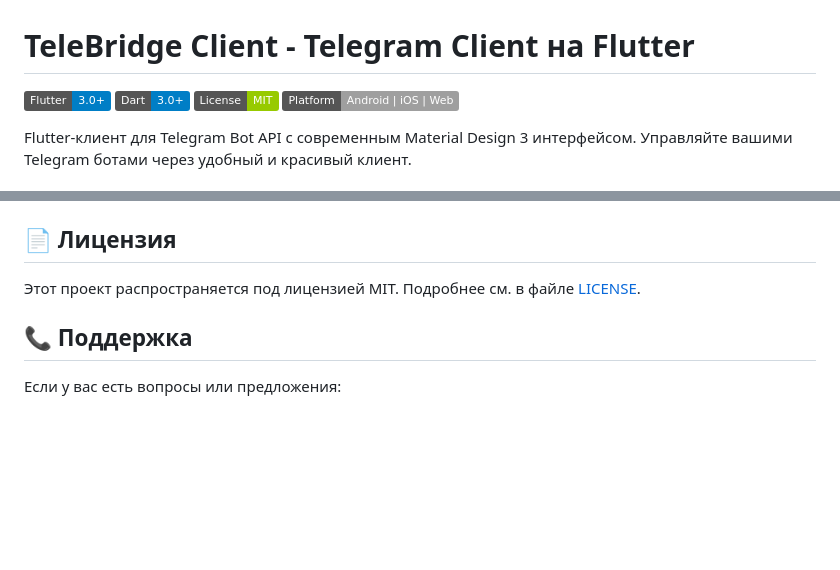
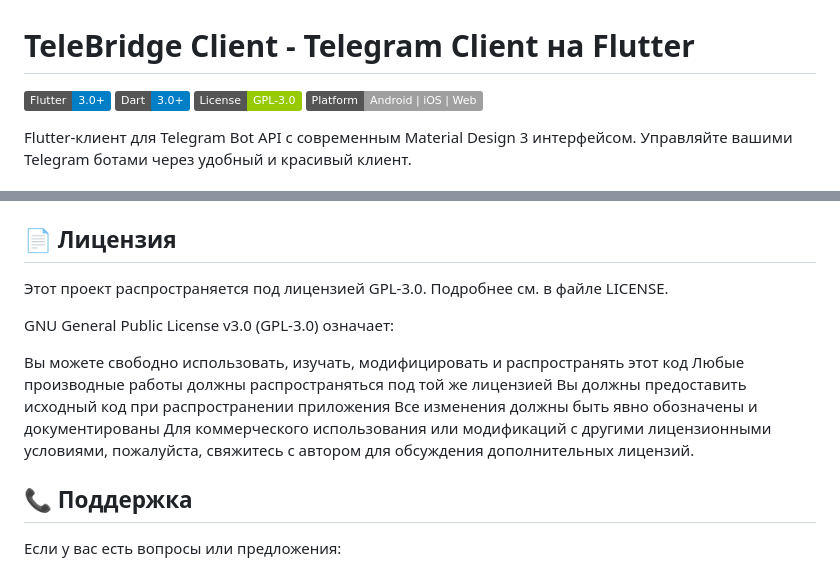
Before and after one commit to MaxGog/TeleBridge-Client, a Markdown page: README.md, 2 parts joined by grey strips. Drawn GitHub-style; badges without logos; blank space fills up the shorter version.

Commit message:
Обновление лицензии

```diff
--- a/README.md
+++ b/README.md
@@ -2,7 +2,7 @@
 
 ![Flutter](https://img.shields.io/badge/Flutter-3.0%2B-blue?logo=flutter)
 ![Dart](https://img.shields.io/badge/Dart-3.0%2B-blue?logo=dart)
-![License](https://img.shields.io/badge/License-MIT-green)
+![License](https://img.shields.io/badge/License-GPL--3.0-green)
 ![Platform](https://img.shields.io/badge/Platform-Android%20%7C%20iOS%20%7C%20Web-lightgrey)
 
 Flutter-клиент для Telegram Bot API с современным Material Design 3 интерфейсом. Управляйте вашими Telegram ботами через удобный и красивый клиент.
@@ -281,7 +281,15 @@ flutter build apk --release
 
 ## 📄 Лицензия
 
-Этот проект распространяется под лицензией MIT. Подробнее см. в файле [LICENSE](LICENSE).
+Этот проект распространяется под лицензией GPL-3.0. Подробнее см. в файле LICENSE.
+
+GNU General Public License v3.0 (GPL-3.0) означает:
+
+Вы можете свободно использовать, изучать, модифицировать и распространять этот код
+Любые производные работы должны распространяться под той же лицензией
+Вы должны предоставить исходный код при распространении приложения
+Все изменения должны быть явно обозначены и документированы
+Для коммерческого использования или модификаций с другими лицензионными условиями, пожалуйста, свяжитесь с автором для обсуждения дополнительных лицензий.
 
 ## 📞 Поддержка
 
```
